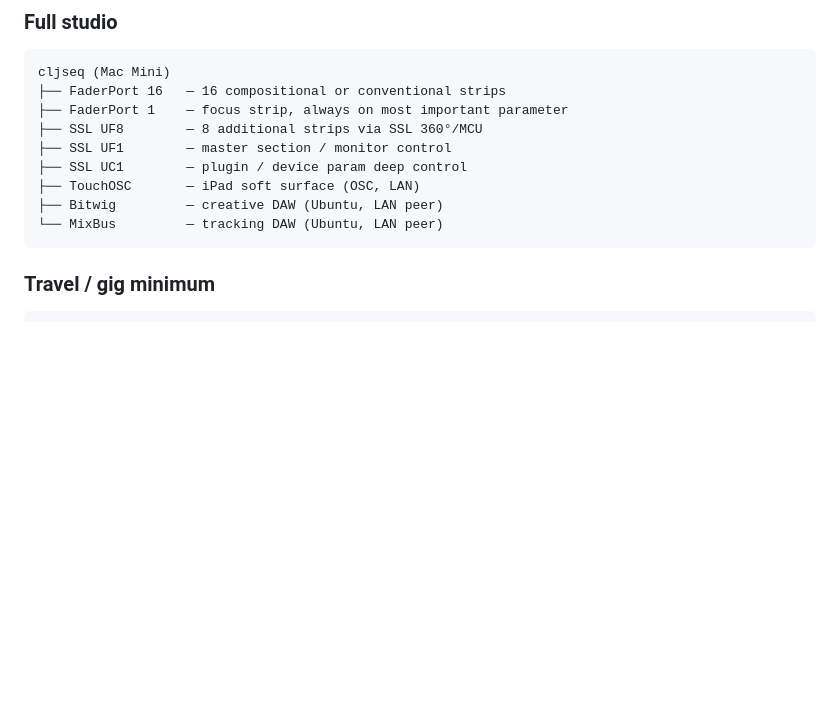
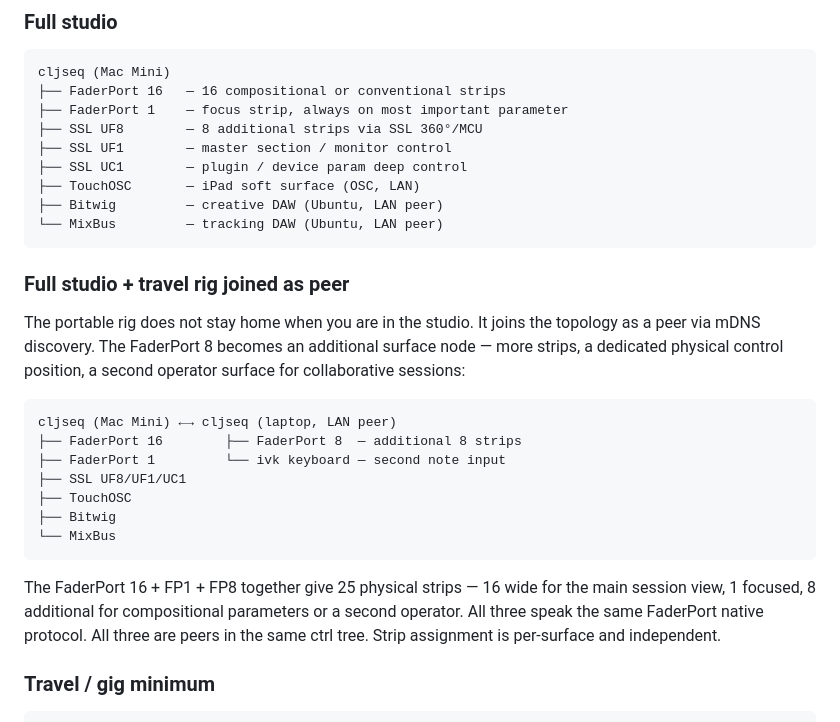
Before and after one commit to rodgert/cljseq, a Markdown page: doc/design-studio-orchestration.md, the part around the change. GitHub-like rendering; blank space fills up the shorter version.

Commit message:
design-studio-orchestration: travel rig joins studio as peer surface node
FaderPort 16 + FP1 + FP8 = 25 physical strips when the portable rig is
in the studio. mDNS discovery makes the join automatic; same protocol,
same ctrl tree, independent strip assignments.

Co-Authored-By: Claude Sonnet 4.6 <noreply@anthropic.com>

````diff
--- a/doc/design-studio-orchestration.md
+++ b/doc/design-studio-orchestration.md
@@ -150,6 +150,28 @@ cljseq (Mac Mini)
 ├── Bitwig         — creative DAW (Ubuntu, LAN peer)
 └── MixBus         — tracking DAW (Ubuntu, LAN peer)
 ```
+
+### Full studio + travel rig joined as peer
+
+The portable rig does not stay home when you are in the studio. It joins the
+topology as a peer via mDNS discovery. The FaderPort 8 becomes an additional
+surface node — more strips, a dedicated physical control position, a second
+operator surface for collaborative sessions:
+
+```
+cljseq (Mac Mini) ←→ cljseq (laptop, LAN peer)
+├── FaderPort 16        ├── FaderPort 8  — additional 8 strips
+├── FaderPort 1         └── ivk keyboard — second note input
+├── SSL UF8/UF1/UC1
+├── TouchOSC
+├── Bitwig
+└── MixBus
+```
+
+The FaderPort 16 + FP1 + FP8 together give 25 physical strips — 16 wide for
+the main session view, 1 focused, 8 additional for compositional parameters or
+a second operator. All three speak the same FaderPort native protocol. All three
+are peers in the same ctrl tree. Strip assignment is per-surface and independent.
 
 ### Travel / gig minimum
 
````
